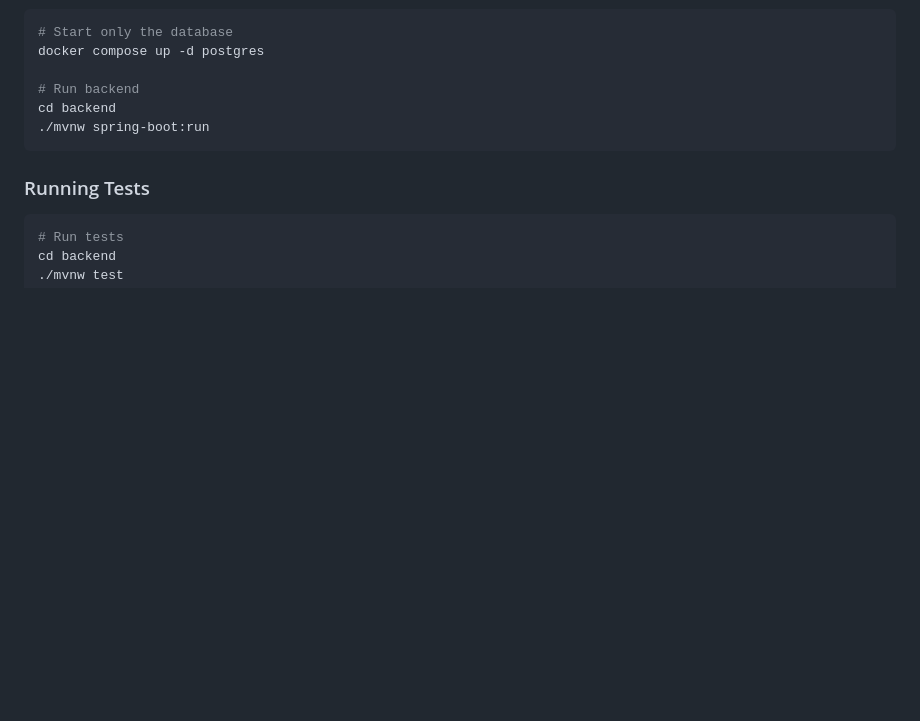
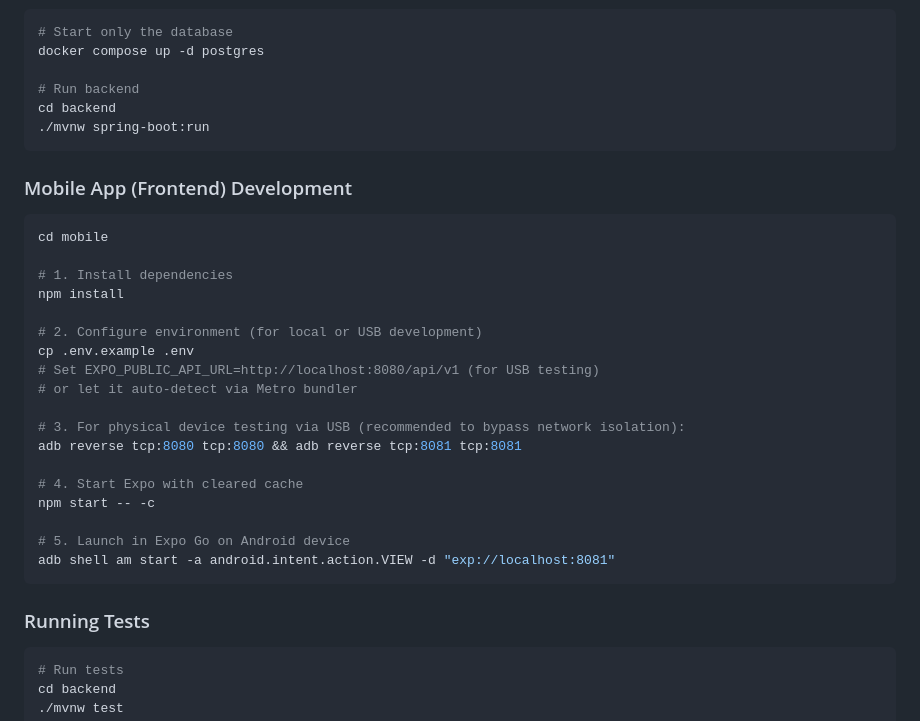
Before and after one commit to TezuKitchen/tezu-kitchen, a Markdown page: docs/development.md, the part around the change. GitHub-like rendering; blank space fills up the shorter version.

````diff
--- a/docs/development.md
+++ b/docs/development.md
@@ -124,6 +124,28 @@ cd backend
 ./mvnw spring-boot:run
 ```
 
+### Mobile App (Frontend) Development
+```bash
+cd mobile
+
+# 1. Install dependencies
+npm install
+
+# 2. Configure environment (for local or USB development)
+cp .env.example .env
+# Set EXPO_PUBLIC_API_URL=http://localhost:8080/api/v1 (for USB testing)
+# or let it auto-detect via Metro bundler
+
+# 3. For physical device testing via USB (recommended to bypass network isolation):
+adb reverse tcp:8080 tcp:8080 && adb reverse tcp:8081 tcp:8081
+
+# 4. Start Expo with cleared cache
+npm start -- -c
+
+# 5. Launch in Expo Go on Android device
+adb shell am start -a android.intent.action.VIEW -d "exp://localhost:8081"
+```
+
 ### Running Tests
 
 ```bash
````
Also changed, not shown: README.md (+6 -3 lines), mobile/README.md (+57 -8 lines).
